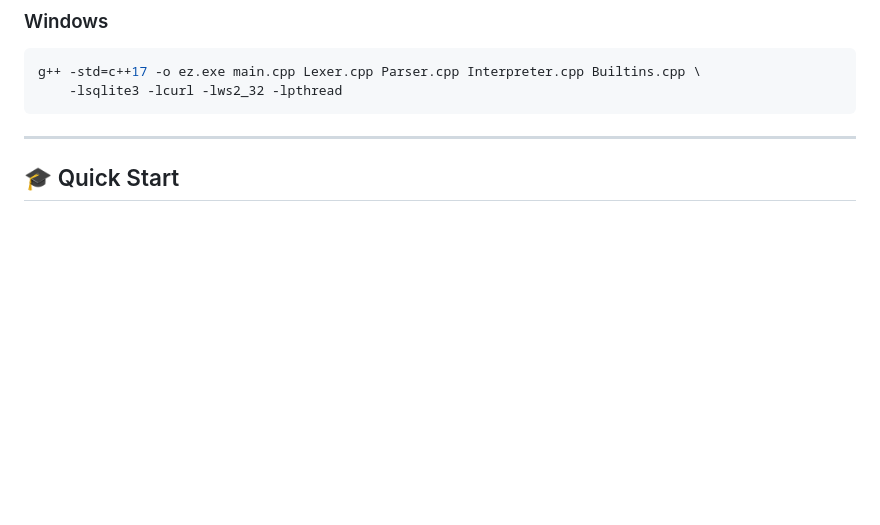
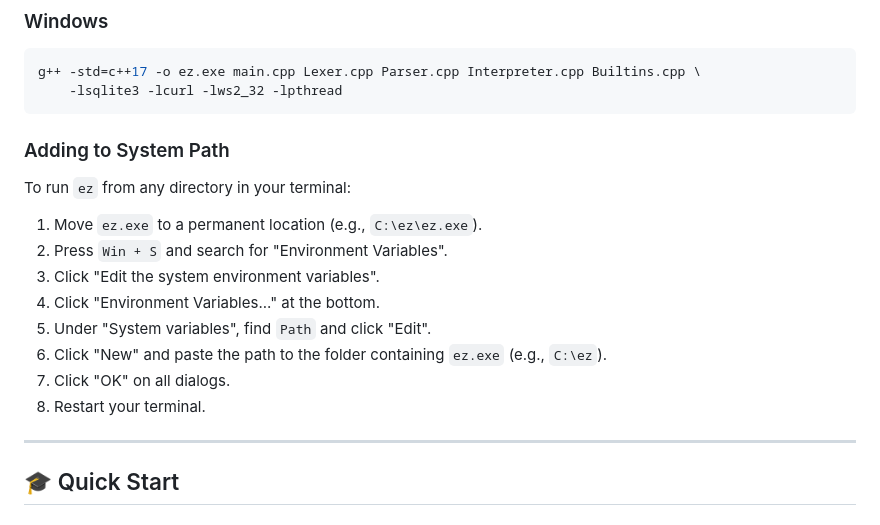
Before and after one commit to imabd645/EZ-language, a Markdown page: README.md, the part around the change. Rendered like a GitHub page; blank space fills up the shorter version.

Commit message:
documnentation

````diff
--- a/README.md
+++ b/README.md
@@ -114,6 +114,19 @@ g++ -std=c++17 -o ez main.cpp Lexer.cpp Parser.cpp Interpreter.cpp Builtins.cpp
 g++ -std=c++17 -o ez.exe main.cpp Lexer.cpp Parser.cpp Interpreter.cpp Builtins.cpp \
     -lsqlite3 -lcurl -lws2_32 -lpthread
 ```
+
+### Adding to System Path
+
+To run `ez` from any directory in your terminal:
+
+1.  Move `ez.exe` to a permanent location (e.g., `C:\ez\ez.exe`).
+2.  Press `Win + S` and search for "Environment Variables".
+3.  Click "Edit the system environment variables".
+4.  Click "Environment Variables..." at the bottom.
+5.  Under "System variables", find `Path` and click "Edit".
+6.  Click "New" and paste the path to the folder containing `ez.exe` (e.g., `C:\ez`).
+7.  Click "OK" on all dialogs.
+8.  Restart your terminal.
 
 ---
 
````
